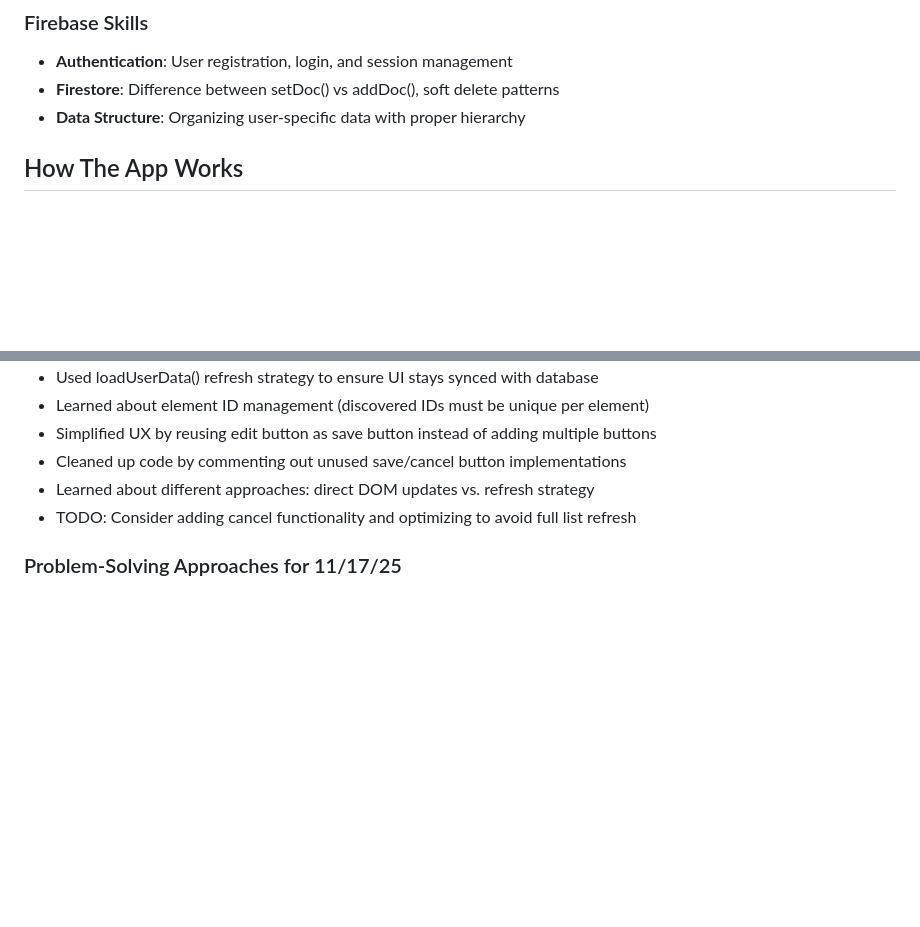
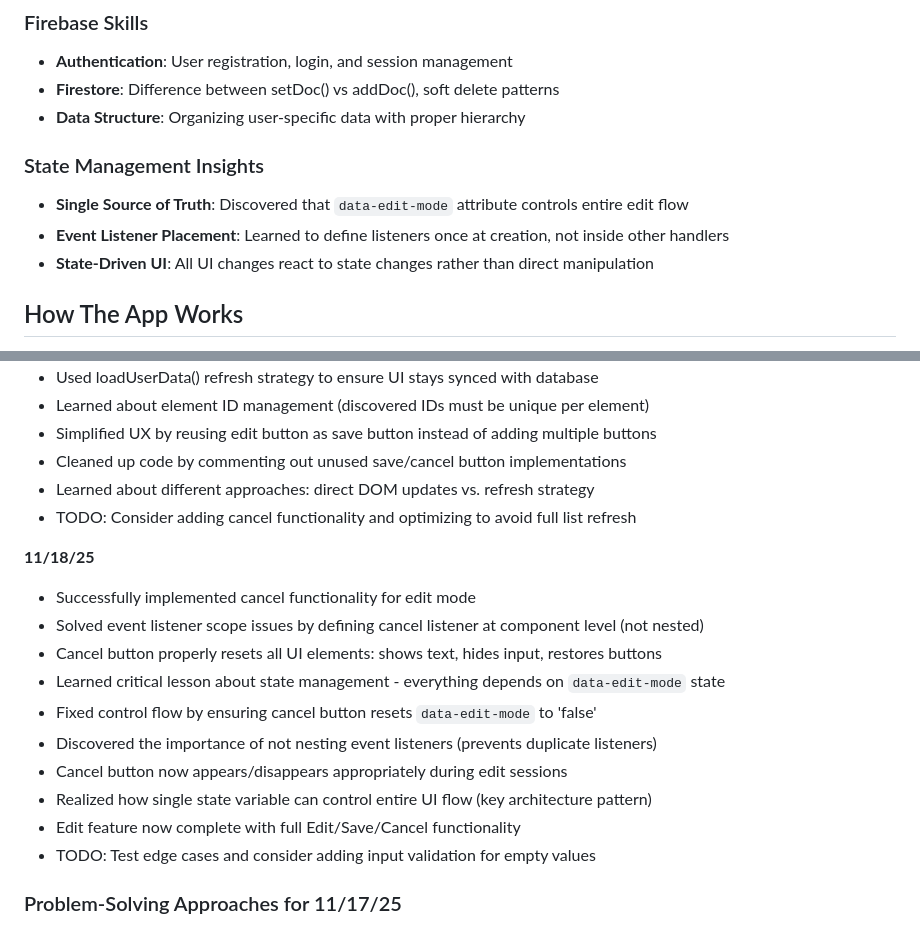
Before and after one commit to ryanbcommits/shopping-list-app, a Markdown page: README.md, 2 parts joined by grey strips. Drawn GitHub-style; blank space fills up the shorter version.

```diff
--- a/README.md
+++ b/README.md
@@ -73,6 +73,11 @@ Some Firebase authentication logic was developed with assistance from Claude AI.
 - **Authentication**: User registration, login, and session management
 - **Firestore**: Difference between setDoc() vs addDoc(), soft delete patterns
 - **Data Structure**: Organizing user-specific data with proper hierarchy
+
+### State Management Insights
+- **Single Source of Truth**: Discovered that `data-edit-mode` attribute controls entire edit flow
+- **Event Listener Placement**: Learned to define listeners once at creation, not inside other handlers
+- **State-Driven UI**: All UI changes react to state changes rather than direct manipulation
 
 ## How The App Works
 
@@ -207,6 +212,20 @@ Some Firebase authentication logic was developed with assistance from Claude AI.
 - Learned about different approaches: direct DOM updates vs. refresh strategy
 - TODO: Consider adding cancel functionality and optimizing to avoid full list refresh
 
+**11/18/25**
+- Successfully implemented cancel functionality for edit mode
+- Solved event listener scope issues by defining cancel listener at component level (not nested)
+- Cancel button properly resets all UI elements: shows text, hides input, restores buttons
+- Learned critical lesson about state management - everything depends on `data-edit-mode` state
+- Fixed control flow by ensuring cancel button resets `data-edit-mode` to 'false'
+- Discovered the importance of not nesting event listeners (prevents duplicate listeners)
+- Cancel button now appears/disappears appropriately during edit sessions
+- Realized how single state variable can control entire UI flow (key architecture pattern)
+- Edit feature now complete with full Edit/Save/Cancel functionality
+- TODO: Test edge cases and consider adding input validation for empty values
+
+
+
 ### Problem-Solving Approaches for 11/17/25
 - **Incremental Development**: Built edit feature step-by-step, testing each part
 - **Refresh Strategy**: Used loadUserData() to ensure UI consistency with database
```
